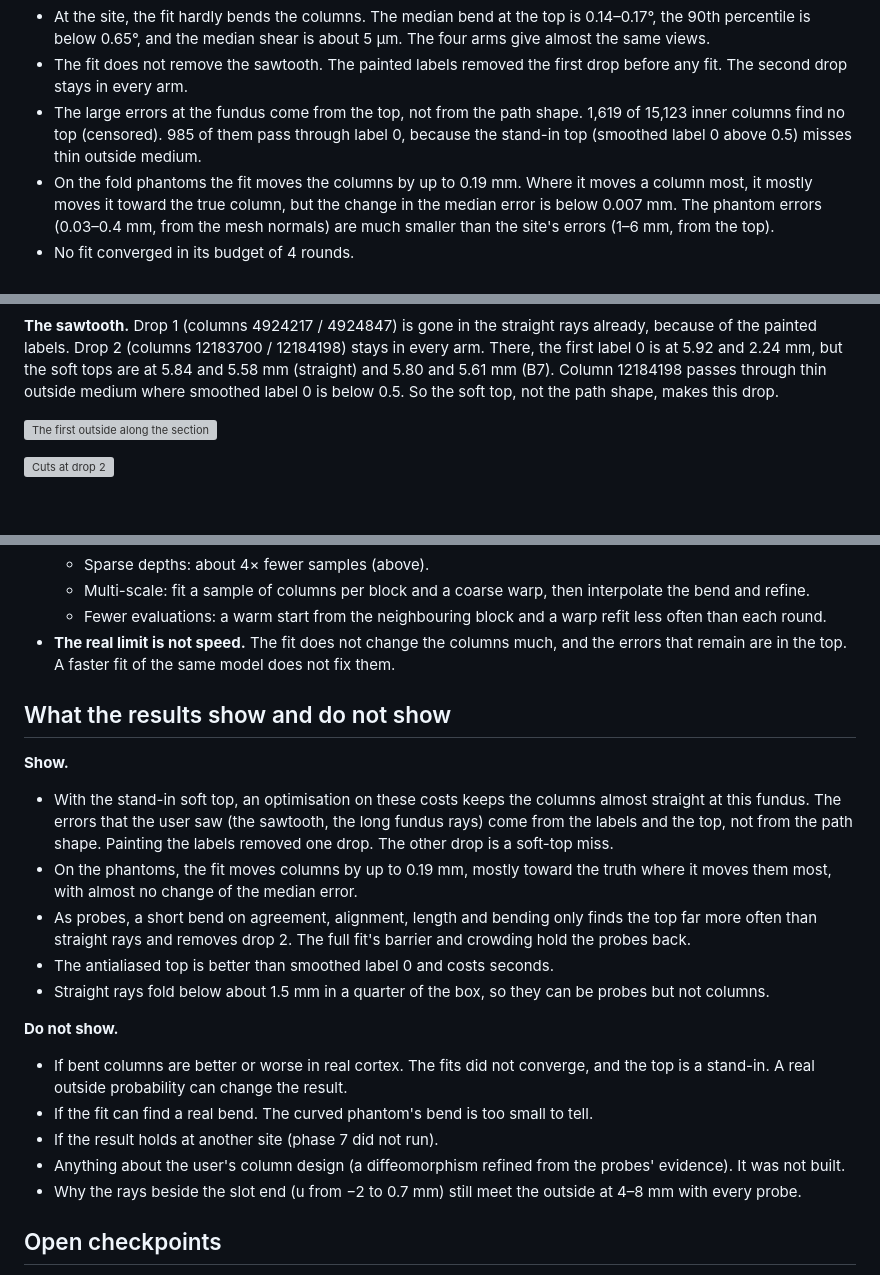
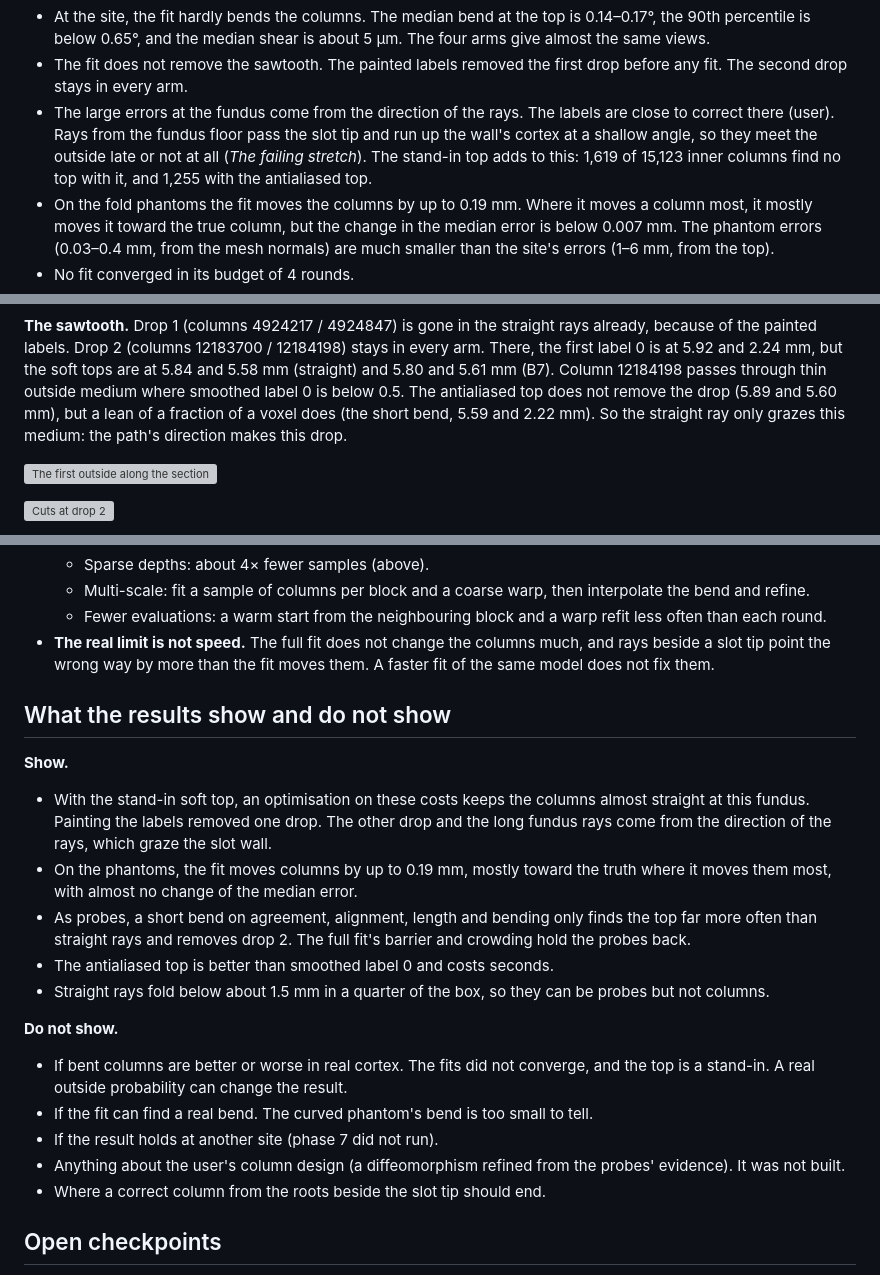
Before and after one commit to mdtisdall/baillarger, a Markdown page: reports/Bent columns trial.md, 3 parts joined by grey strips. Drawn GitHub-style; blank space fills up the shorter version; grey boxes are pictures that could not be loaded.

```diff
--- a/reports/Bent columns trial.md
+++ b/reports/Bent columns trial.md
@@ -28,10 +28,12 @@ open, and the phase 6 results are provisional until H2 is answered.
   shear is about 5 µm. The four arms give almost the same views.
 - The fit does not remove the sawtooth. The painted labels removed the
   first drop before any fit. The second drop stays in every arm.
-- The large errors at the fundus come from the top, not from the path
-  shape. 1,619 of 15,123 inner columns find no top (censored). 985 of
-  them pass through label 0, because the stand-in top (smoothed label 0
-  above 0.5) misses thin outside medium.
+- The large errors at the fundus come from the direction of the rays. The
+  labels are close to correct there (user). Rays from the fundus floor pass
+  the slot tip and run up the wall's cortex at a shallow angle, so they
+  meet the outside late or not at all (*The failing stretch*). The
+  stand-in top adds to this: 1,619 of 15,123 inner columns find no top
+  with it, and 1,255 with the antialiased top.
 - On the fold phantoms the fit moves the columns by up to 0.19 mm. Where
   it moves a column most, it mostly moves it toward the true column, but
   the change in the median error is below 0.007 mm. The phantom errors
@@ -214,8 +216,10 @@ straight rays already, because of the painted labels. Drop 2 (columns
 12183700 / 12184198) stays in every arm. There, the first label 0 is at
 5.92 and 2.24 mm, but the soft tops are at 5.84 and 5.58 mm (straight)
 and 5.80 and 5.61 mm (B7). Column 12184198 passes through thin outside
-medium where smoothed label 0 is below 0.5. So the soft top, not the path
-shape, makes this drop.
+medium where smoothed label 0 is below 0.5. The antialiased top does not
+remove the drop (5.89 and 5.60 mm), but a lean of a fraction of a voxel
+does (the short bend, 5.59 and 2.22 mm). So the straight ray only grazes
+this medium: the path's direction makes this drop.
 
 ![The first outside along the section](figures/bent-columns/site_sawtooth.png)
 
@@ -427,19 +458,18 @@ This is an analysis, not a measurement at scale.
     then interpolate the bend and refine.
   - Fewer evaluations: a warm start from the neighbouring block and a
     warp refit less often than each round.
-- **The real limit is not speed.** The fit does not change the columns
-  much, and the errors that remain are in the top. A faster fit of the
-  same model does not fix them.
+- **The real limit is not speed.** The full fit does not change the
+  columns much, and rays beside a slot tip point the wrong way by more than
+  the fit moves them. A faster fit of the same model does not fix them.
 
 ## What the results show and do not show
 
 **Show.**
 
 - With the stand-in soft top, an optimisation on these costs keeps the
-  columns almost straight at this fundus. The errors that the user saw
-  (the sawtooth, the long fundus rays) come from the labels and the top,
-  not from the path shape. Painting the labels removed one drop. The other
-  drop is a soft-top miss.
+  columns almost straight at this fundus. Painting the labels removed one
+  drop. The other drop and the long fundus rays come from the direction of
+  the rays, which graze the slot wall.
 - On the phantoms, the fit moves columns by up to 0.19 mm, mostly toward
   the truth where it moves them most, with almost no change of the
   median error.
@@ -460,8 +490,7 @@ This is an analysis, not a measurement at scale.
 - If the result holds at another site (phase 7 did not run).
 - Anything about the user's column design (a diffeomorphism refined from
   the probes' evidence). It was not built.
-- Why the rays beside the slot end (u from −2 to 0.7 mm) still meet the
-  outside at 4–8 mm with every probe.
+- Where a correct column from the roots beside the slot tip should end.
 
 ## Open checkpoints
 
```
Also changed, not shown: other parts of reports/Bent columns trial.md (+29 -2 lines), reports/figures/bent-columns/far_stack.png (added), reports/figures/bent-columns/far_zoom.png (added).
